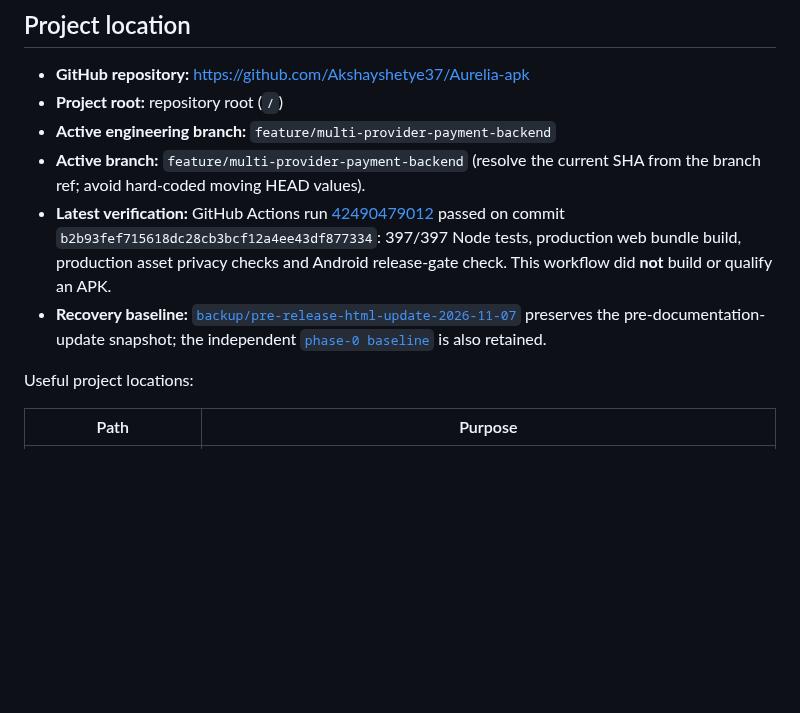
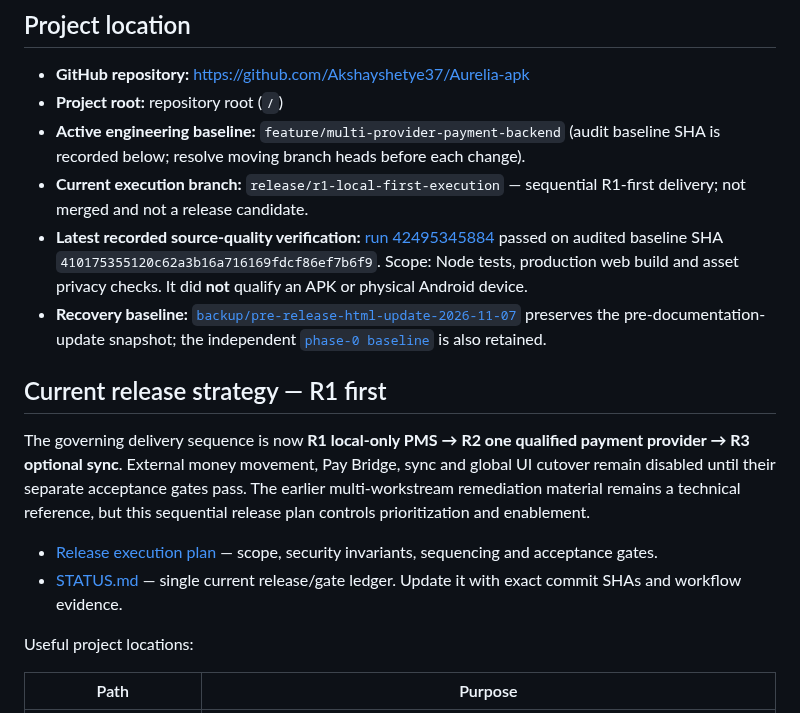
Before and after one commit to Akshayshetye37/Aurelia-apk, a Markdown page: README.md, the part around the change. Rendered like a GitHub page; blank space fills up the shorter version.

Commit message:
docs: align README with R1-first release strategy

```diff
--- a/README.md
+++ b/README.md
@@ -6,10 +6,17 @@ Aurelia is a local-first property management system (PMS) for reservations, gues
 
 - **GitHub repository:** https://github.com/Akshayshetye37/Aurelia-apk
 - **Project root:** repository root (`/`)
-- **Active engineering branch:** `feature/multi-provider-payment-backend`
-- **Active branch:** `feature/multi-provider-payment-backend` (resolve the current SHA from the branch ref; avoid hard-coded moving HEAD values).
-- **Latest verification:** GitHub Actions run [42490479012](https://github.com/Akshayshetye37/Aurelia-apk/actions/runs/42490479012) passed on commit `b2b93fef715618dc28cb3bcf12a4ee43df877334`: 397/397 Node tests, production web bundle build, production asset privacy checks and Android release-gate check. This workflow did **not** build or qualify an APK.
+- **Active engineering baseline:** `feature/multi-provider-payment-backend` (audit baseline SHA is recorded below; resolve moving branch heads before each change).
+- **Current execution branch:** `release/r1-local-first-execution` — sequential R1-first delivery; not merged and not a release candidate.
+- **Latest recorded source-quality verification:** [run 42495345884](https://github.com/Akshayshetye37/Aurelia-apk/actions/runs/42495345884) passed on audited baseline SHA `410175355120c62a3b16a716169fdcf86ef7b6f9`. Scope: Node tests, production web build and asset privacy checks. It did **not** qualify an APK or physical Android device.
 - **Recovery baseline:** [`backup/pre-release-html-update-2026-11-07`](https://github.com/Akshayshetye37/Aurelia-apk/tree/backup/pre-release-html-update-2026-11-07) preserves the pre-documentation-update snapshot; the independent [`phase-0 baseline`](https://github.com/Akshayshetye37/Aurelia-apk/tree/backup/phase-0-baseline-2026-11-07) is also retained.
+
+## Current release strategy — R1 first
+
+The governing delivery sequence is now **R1 local-only PMS → R2 one qualified payment provider → R3 optional sync**. External money movement, Pay Bridge, sync and global UI cutover remain disabled until their separate acceptance gates pass. The earlier multi-workstream remediation material remains a technical reference, but this sequential release plan controls prioritization and enablement.
+
+- [Release execution plan](./docs/RELEASE_EXECUTION_PLAN.md) — scope, security invariants, sequencing and acceptance gates.
+- [STATUS.md](./STATUS.md) — single current release/gate ledger. Update it with exact commit SHAs and workflow evidence.
 
 Useful project locations:
 
```
